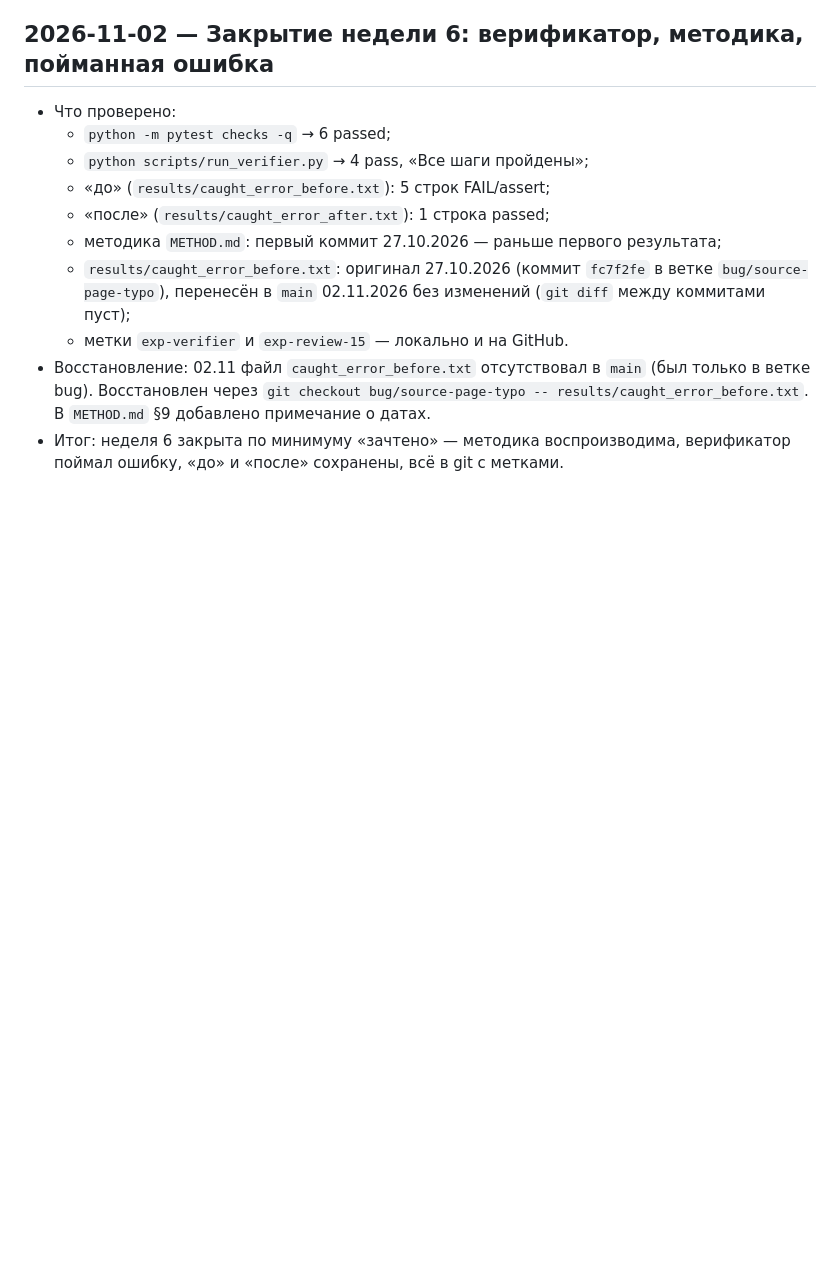
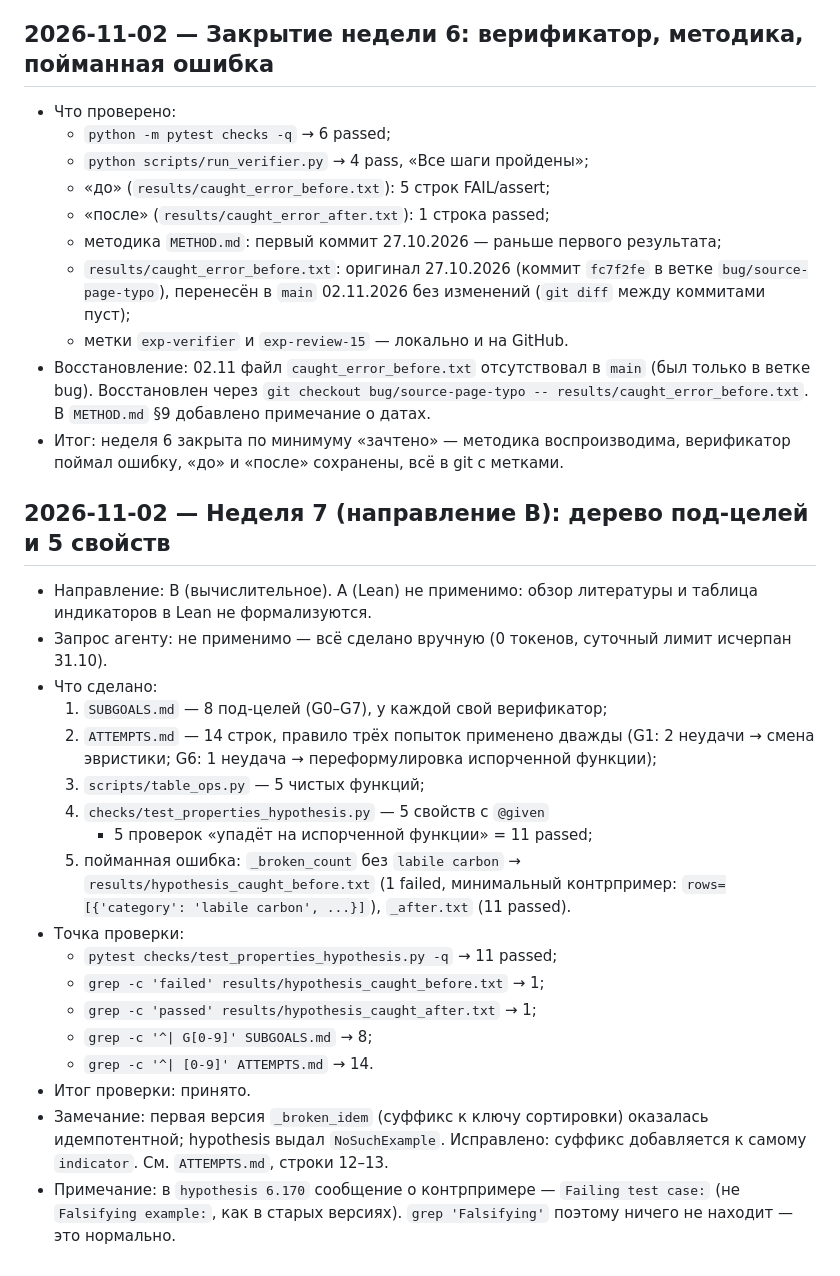
Before and after one commit to mrchekin/project_mr, a Markdown page: diary.md, the part around the change. Drawn GitHub-style; blank space fills up the shorter version.

Commit message:
diary: неделя 7 (B)

```diff
--- a/diary.md
+++ b/diary.md
@@ -685,3 +685,37 @@
 - Итог: неделя 6 закрыта по минимуму «зачтено» — методика
   воспроизводима, верификатор поймал ошибку, «до» и «после» сохранены,
   всё в git с метками.
+
+## 2026-11-02 — Неделя 7 (направление B): дерево под-целей и 5 свойств
+
+- Направление: B (вычислительное). A (Lean) не применимо: обзор
+  литературы и таблица индикаторов в Lean не формализуются.
+- Запрос агенту: не применимо — всё сделано вручную (0 токенов,
+  суточный лимит исчерпан 31.10).
+- Что сделано:
+  1) `SUBGOALS.md` — 8 под-целей (G0–G7), у каждой свой верификатор;
+  2) `ATTEMPTS.md` — 14 строк, правило трёх попыток применено
+     дважды (G1: 2 неудачи → смена эвристики; G6: 1 неудача →
+     переформулировка испорченной функции);
+  3) `scripts/table_ops.py` — 5 чистых функций;
+  4) `checks/test_properties_hypothesis.py` — 5 свойств с `@given`
+     + 5 проверок «упадёт на испорченной функции» = 11 passed;
+  5) пойманная ошибка: `_broken_count` без `labile carbon` →
+     `results/hypothesis_caught_before.txt` (1 failed, минимальный
+     контрпример: `rows=[{'category': 'labile carbon', ...}]`),
+     `_after.txt` (11 passed).
+- Точка проверки:
+  - `pytest checks/test_properties_hypothesis.py -q` → 11 passed;
+  - `grep -c 'failed' results/hypothesis_caught_before.txt` → 1;
+  - `grep -c 'passed' results/hypothesis_caught_after.txt` → 1;
+  - `grep -c '^| G[0-9]' SUBGOALS.md` → 8;
+  - `grep -c '^| [0-9]' ATTEMPTS.md` → 14.
+- Итог проверки: принято.
+- Замечание: первая версия `_broken_idem` (суффикс к ключу
+  сортировки) оказалась идемпотентной; hypothesis выдал
+  `NoSuchExample`. Исправлено: суффикс добавляется к самому
+  `indicator`. См. `ATTEMPTS.md`, строки 12–13.
+- Примечание: в `hypothesis 6.170` сообщение о контрпримере —
+  `Failing test case:` (не `Falsifying example:`, как в старых
+  версиях). `grep 'Falsifying'` поэтому ничего не находит — это
+  нормально.
```
